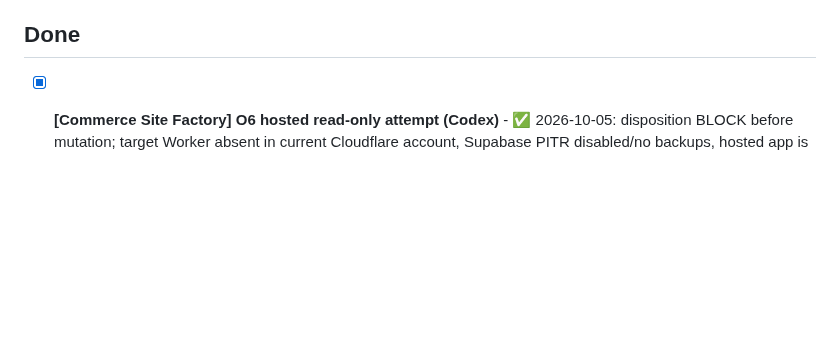
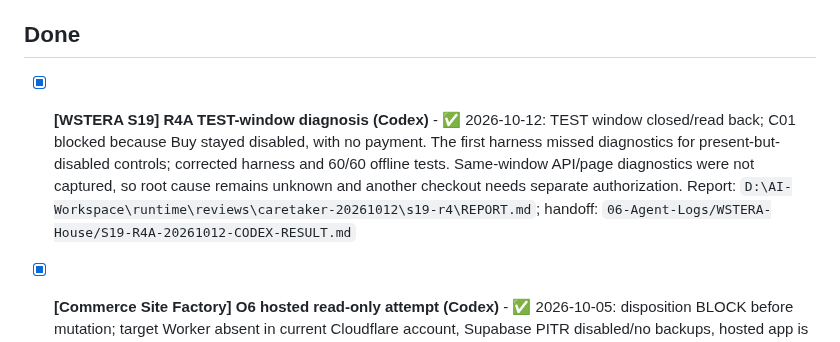
Before and after one commit to Gutumrod/agent-task-board, a Markdown page: TASKS.md, the part around the change. Rendered like a GitHub page; blank space fills up the shorter version.

Commit message:
docs(task-board): record S19 R4A closeout

```diff
--- a/TASKS.md
+++ b/TASKS.md
@@ -58,6 +58,7 @@
   - [ ] ส่วนลดต่อสินค้า (migration 0005 + ฟอร์ม AGY) หลังเว็บนิ่ง · Phase 3 og tag LINE หลังเว็บนิ่ง
 
 ## Done
+- [x] **[WSTERA S19] R4A TEST-window diagnosis (Codex)** - ✅ 2026-10-12: TEST window closed/read back; C01 blocked because Buy stayed disabled, with no payment. The first harness missed diagnostics for present-but-disabled controls; corrected harness and 60/60 offline tests. Same-window API/page diagnostics were not captured, so root cause remains unknown and another checkout needs separate authorization. Report: `D:\AI-Workspace\runtime\reviews\caretaker-20261012\s19-r4\REPORT.md`; handoff: `06-Agent-Logs/WSTERA-House/S19-R4A-20261012-CODEX-RESULT.md`
 - [x] **[Commerce Site Factory] O6 hosted read-only attempt (Codex)** - ✅ 2026-10-05: disposition BLOCK before mutation; target Worker absent in current Cloudflare account, Supabase PITR disabled/no backups, hosted app is a different Next.js app with expected Ops paths 404. Eight screenshots captured; deployed SHA remains unverified; no hosted mutation/provider send/main merge. Repo checkpoint `run/pre-hsq` @ `a5a99b7f32ff8dbec00a36a9a23d92353e19d5b8`; report `docs/HSQ-O6-REPORT-2026-10-05.md`.
 - [x] **[mcp-hub / riak-chang-mvp] Install isolated LINE OA MCP profile (Codex)** - 2026-10-05: branch `codex/line-oa-fixed-riak-chang-20261005` @ `6a672600574ffc2c4f6183ef28e1b16e95807b5b` pushed. Fixed config exposes only `riak-chang` / “เรียกช่างมอไซค์”; Hub tools/list returned five Rich Menu tools and no legacy multi-OA namespace. Hub + n8n healthy after restart. Handoff: `vault/06-Agent-Logs/AI-Agent-System/2026-10-05-fixed-riak-chang-line-oa-mcp.md`.
 - [x] **[riak-chang-mvp] Set red Rich Menu as default (Codex)** - 2026-10-05: LINE default menu `richmenu-4f888923a32be8858cb1695cd1c4e10e`; `/`, `/my`, `/partner`, `/support` returned 200; previous menu preserved for rollback. Owner mobile tap-through remains pending. Handoff: `vault/06-Agent-Logs/riak-chang-mvp/2026-10-05-red-rich-menu-live.md`.
```
